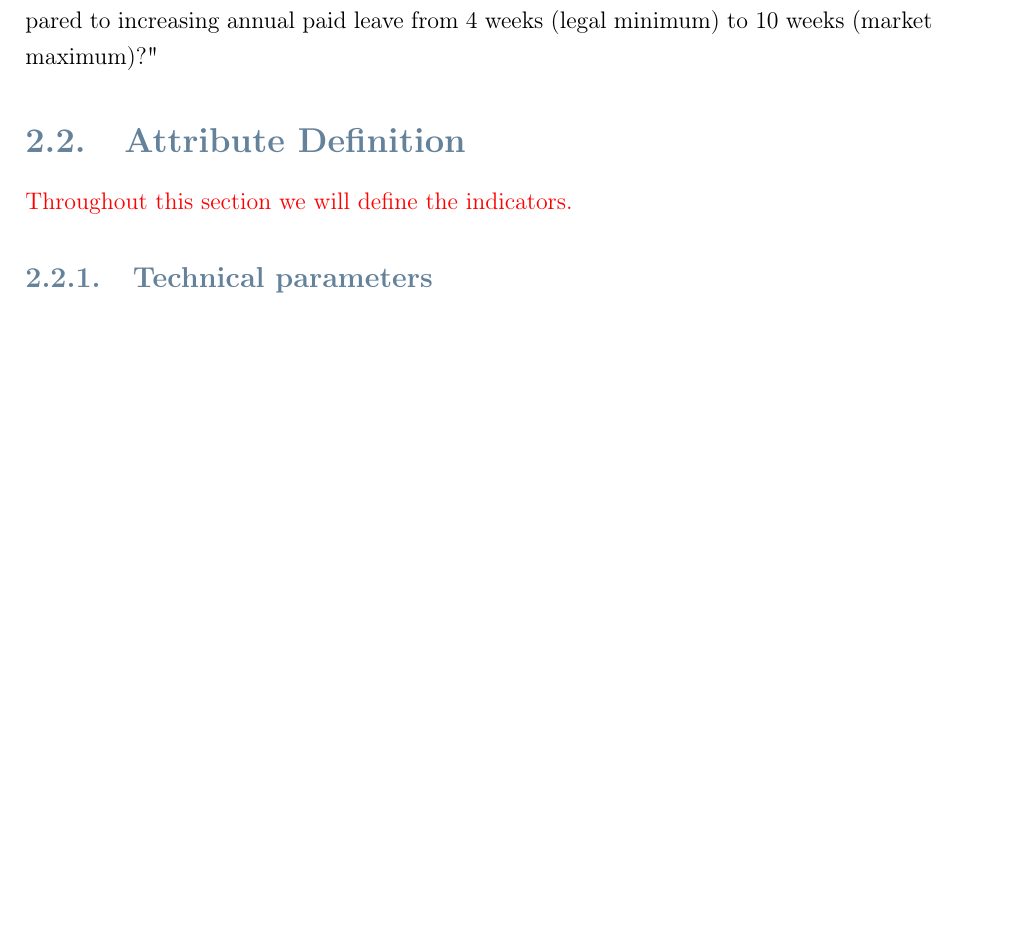
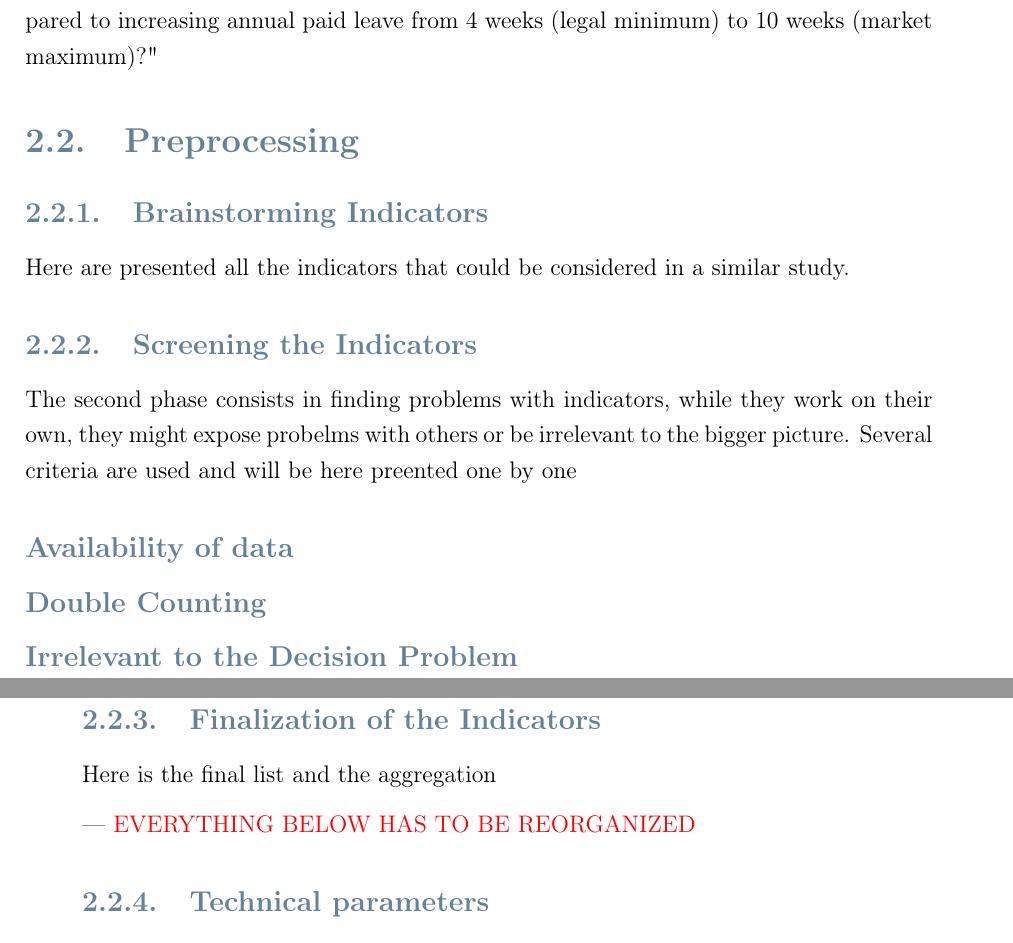
Before and after one commit to simo-pagliu/Master-Thesis, a LaTeX thesis (LaTex_Project/main.tex, which reads LaTex_Project/02 - Attributes.tex): part of page 22 of 60 before the commit and two parts of pages 22 and 23 of 60 after it, the two joined at a grey line, cut so that both start at the same text, the shorter picture padded with empty space. Compiled offline with pdfLaTeX.

Commit message:
restructuring

```diff
--- a/LaTex_Project/02 - Attributes.tex
+++ b/LaTex_Project/02 - Attributes.tex
@@ -1,5 +1,21 @@
-\section{Attribute Definition}
-\textcolor{red}{Throughout this section we will define the indicators.}
+\section{Preprocessing}
+\subsection{Brainstorming Indicators}
+Here are presented all the indicators that could be considered in a similar study.
+
+\subsection{Screening the Indicators}
+The second phase consists in finding problems with indicators, while they work on their own, they might expose probelms with others or be irrelevant to the bigger picture. Several criteria are used and will be here preented one by one
+
+\subsubsection{Availability of data}
+
+\subsubsection{Double Counting}
+
+\subsubsection{Irrelevant to the Decision Problem}
+
+\subsection{Finalization of the Indicators}
+Here is the final list and the aggregation
+
+---
+\textcolor{red}{EVERYTHING BELOW HAS TO BE REORGANIZED}
 
 \subsection{Technical parameters}
 The frist set of indicators are technical parameters that define the performance of each reactor design form an engineering standpoint.
```
